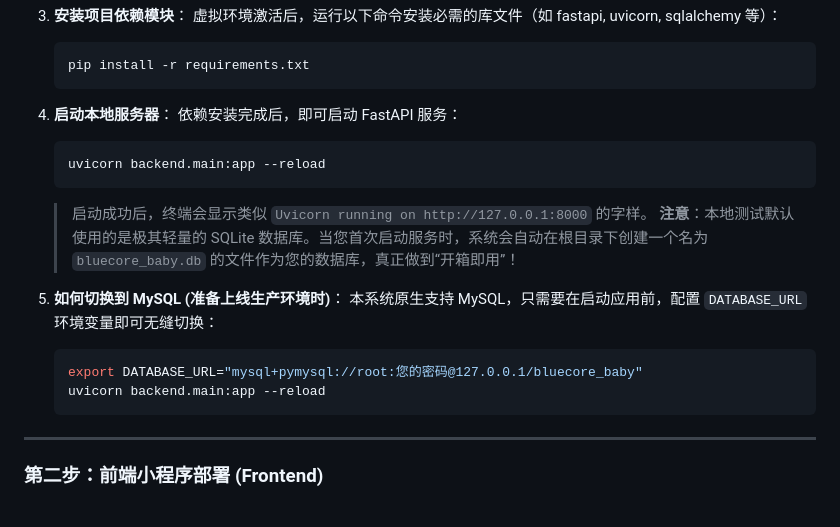
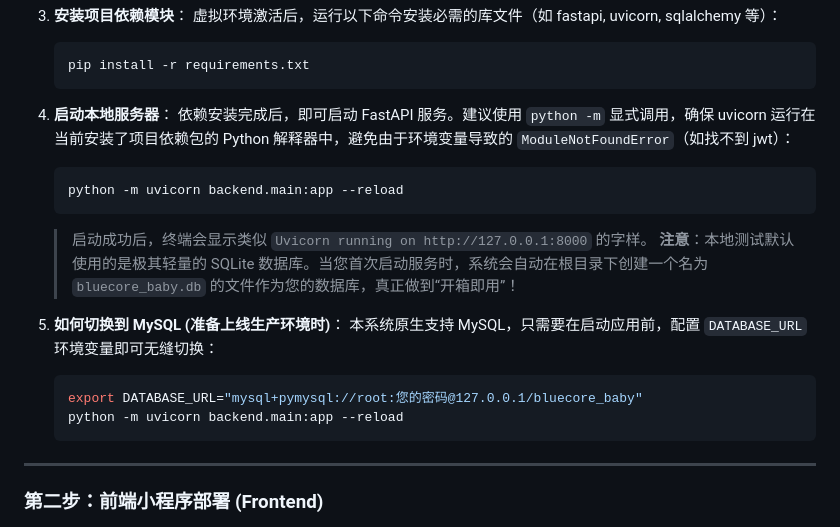
Before and after one commit to 1192603654/BlueCore-Baby, a Markdown page: README.md, the part around the change. Drawn GitHub-style.

Commit message:
docs: 修复由于虚拟环境变量未激活导致的 ModuleNotFoundError 错误指引
- 在 `README.md` 中更新后端启动命令，将原先的裸命令 `uvicorn backend.main:app` 修改为强绑定当前 Python 解释器的 `python -m uvicorn backend.main:app`。
- 解释了该修改可以有效防止在具有多个 Python 环境（或未正确激活虚拟环境）的主机上，出现 `ModuleNotFoundError: No module named 'jwt'` 等由于寻找不到正确第三方包导致的问题。

Co-authored-by: 1192603654 <21330014+1192603654@users.noreply.github.com>

````diff
--- a/README.md
+++ b/README.md
@@ -47,9 +47,9 @@
    ```
 
 4. **启动本地服务器**：
-   依赖安装完成后，即可启动 FastAPI 服务：
+   依赖安装完成后，即可启动 FastAPI 服务。建议使用 `python -m` 显式调用，确保 uvicorn 运行在当前安装了项目依赖包的 Python 解释器中，避免由于环境变量导致的 `ModuleNotFoundError`（如找不到 jwt）：
    ```bash
-   uvicorn backend.main:app --reload
+   python -m uvicorn backend.main:app --reload
    ```
    > 启动成功后，终端会显示类似 `Uvicorn running on http://127.0.0.1:8000` 的字样。
    > **注意**：本地测试默认使用的是极其轻量的 SQLite 数据库。当您首次启动服务时，系统会自动在根目录下创建一个名为 `bluecore_baby.db` 的文件作为您的数据库，真正做到“开箱即用”！
@@ -58,7 +58,7 @@
    本系统原生支持 MySQL，只需要在启动应用前，配置 `DATABASE_URL` 环境变量即可无缝切换：
    ```bash
    export DATABASE_URL="mysql+pymysql://root:您的密码@127.0.0.1/bluecore_baby"
-   uvicorn backend.main:app --reload
+   python -m uvicorn backend.main:app --reload
    ```
 
 ---
````
